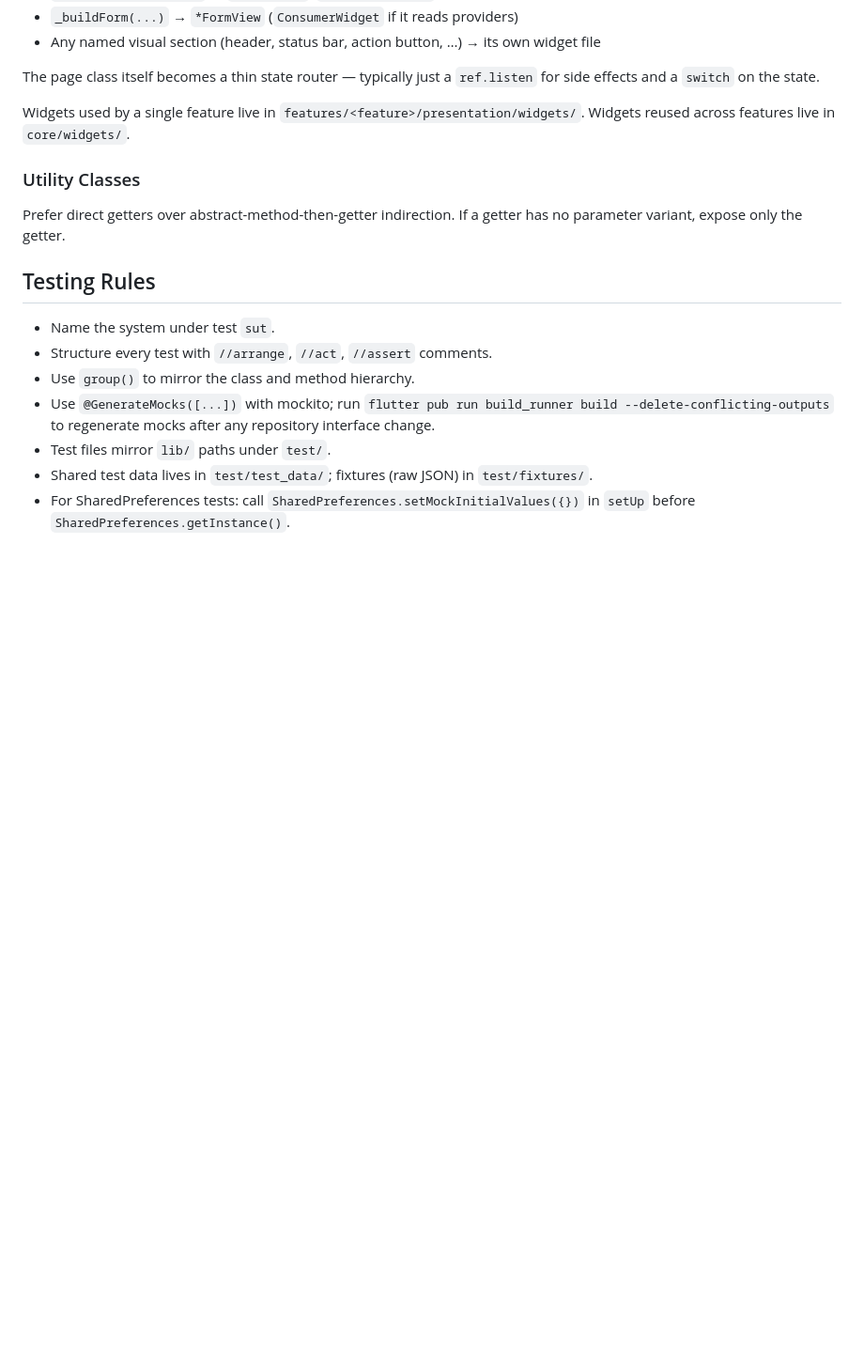
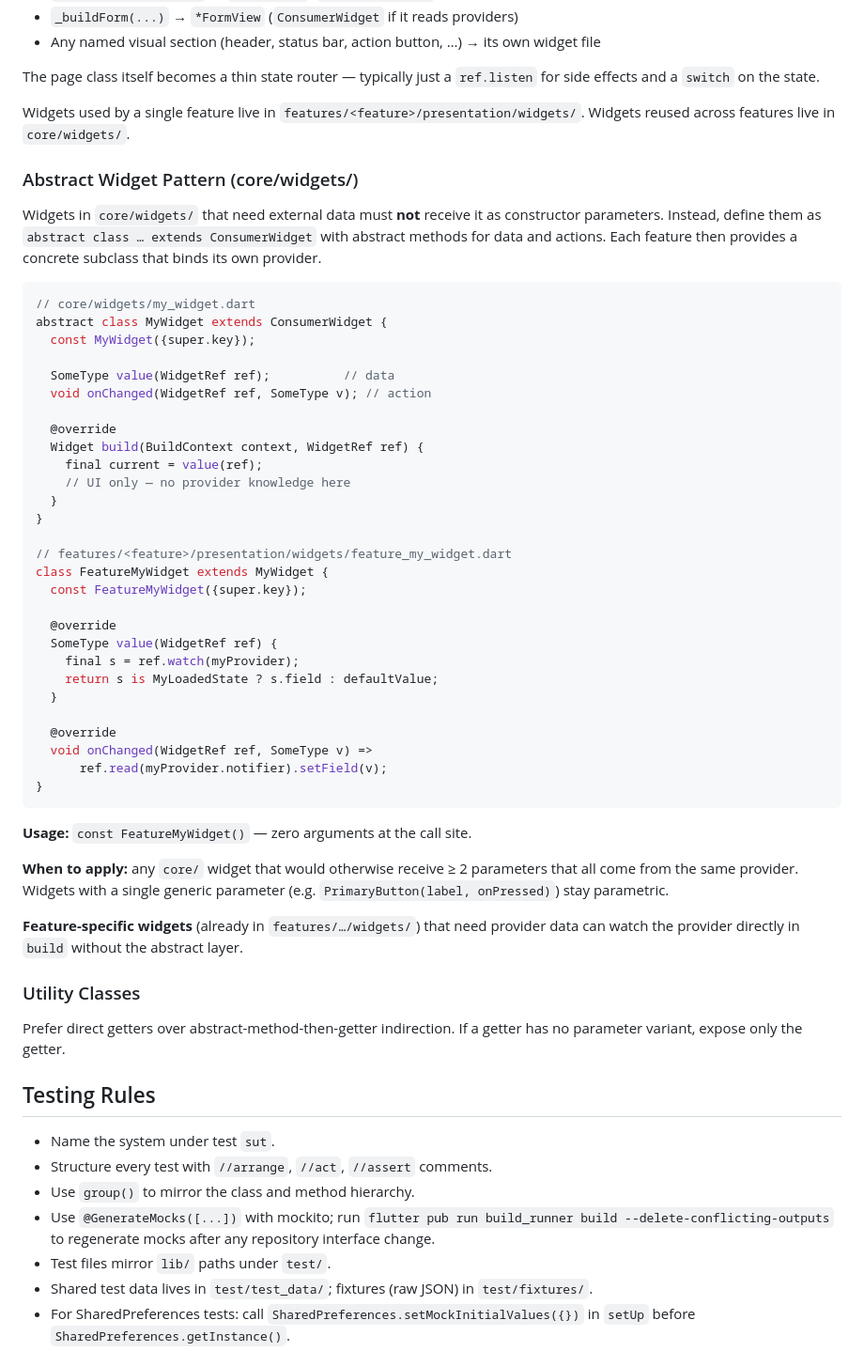
Before and after one commit to Akleodorion/key-starter, a Markdown page: CLAUDE.md, the part around the change. Shown at 94% size. GitHub-like rendering; blank space fills up the shorter version.

Commit message:
Ajout de regle sur le fichier claude.md

````diff
--- a/CLAUDE.md
+++ b/CLAUDE.md
@@ -142,6 +142,46 @@ The page class itself becomes a thin state router — typically just a `ref.list
 
 Widgets used by a single feature live in `features/<feature>/presentation/widgets/`. Widgets reused across features live in `core/widgets/`.
 
+### Abstract Widget Pattern (core/widgets/)
+Widgets in `core/widgets/` that need external data must **not** receive it as constructor parameters. Instead, define them as `abstract class … extends ConsumerWidget` with abstract methods for data and actions. Each feature then provides a concrete subclass that binds its own provider.
+
+```dart
+// core/widgets/my_widget.dart
+abstract class MyWidget extends ConsumerWidget {
+  const MyWidget({super.key});
+
+  SomeType value(WidgetRef ref);          // data
+  void onChanged(WidgetRef ref, SomeType v); // action
+
+  @override
+  Widget build(BuildContext context, WidgetRef ref) {
+    final current = value(ref);
+    // UI only — no provider knowledge here
+  }
+}
+
+// features/<feature>/presentation/widgets/feature_my_widget.dart
+class FeatureMyWidget extends MyWidget {
+  const FeatureMyWidget({super.key});
+
+  @override
+  SomeType value(WidgetRef ref) {
+    final s = ref.watch(myProvider);
+    return s is MyLoadedState ? s.field : defaultValue;
+  }
+
+  @override
+  void onChanged(WidgetRef ref, SomeType v) =>
+      ref.read(myProvider.notifier).setField(v);
+}
+```
+
+**Usage:** `const FeatureMyWidget()` — zero arguments at the call site.
+
+**When to apply:** any `core/` widget that would otherwise receive ≥ 2 parameters that all come from the same provider. Widgets with a single generic parameter (e.g. `PrimaryButton(label, onPressed)`) stay parametric.
+
+**Feature-specific widgets** (already in `features/…/widgets/`) that need provider data can watch the provider directly in `build` without the abstract layer.
+
 ### Utility Classes
 Prefer direct getters over abstract-method-then-getter indirection. If a getter has no parameter variant, expose only the getter.
 
````
